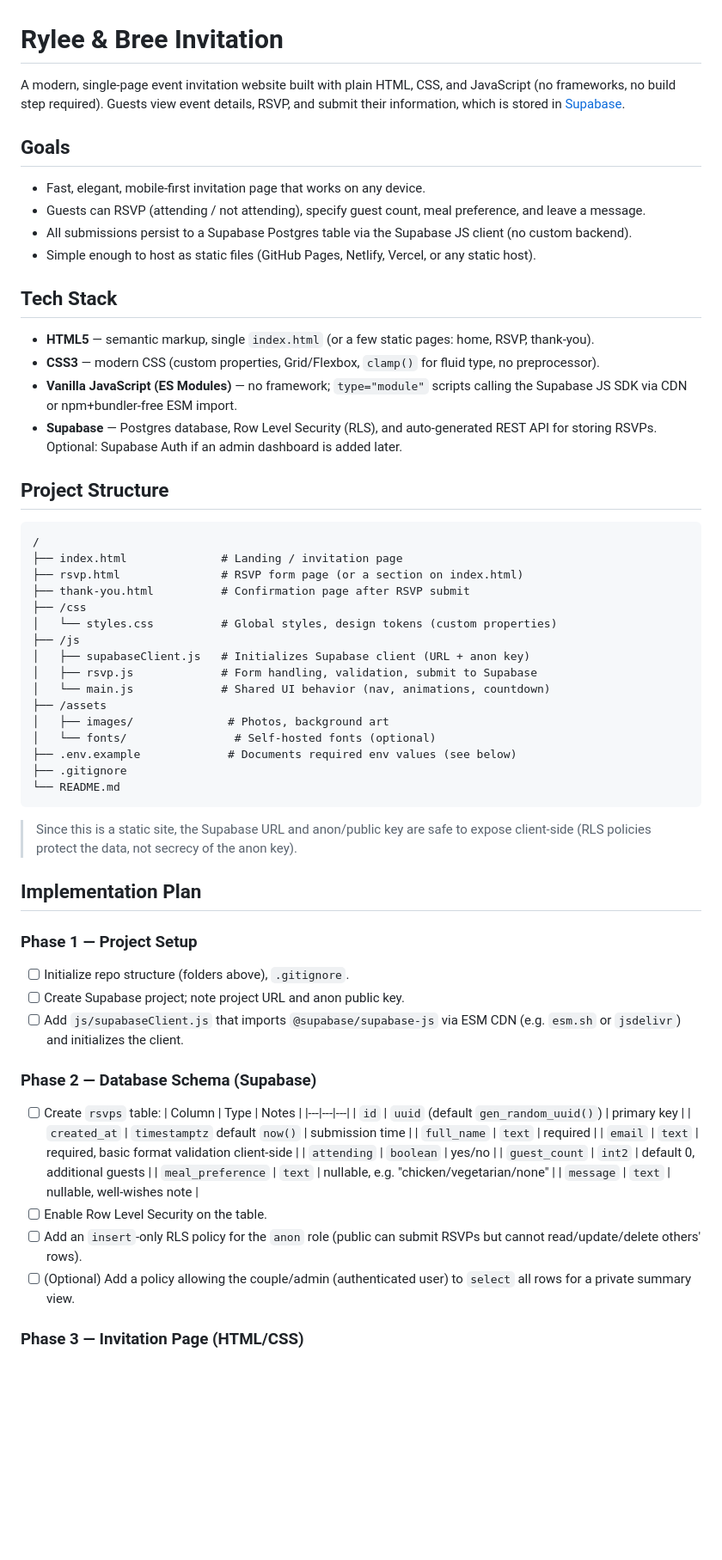
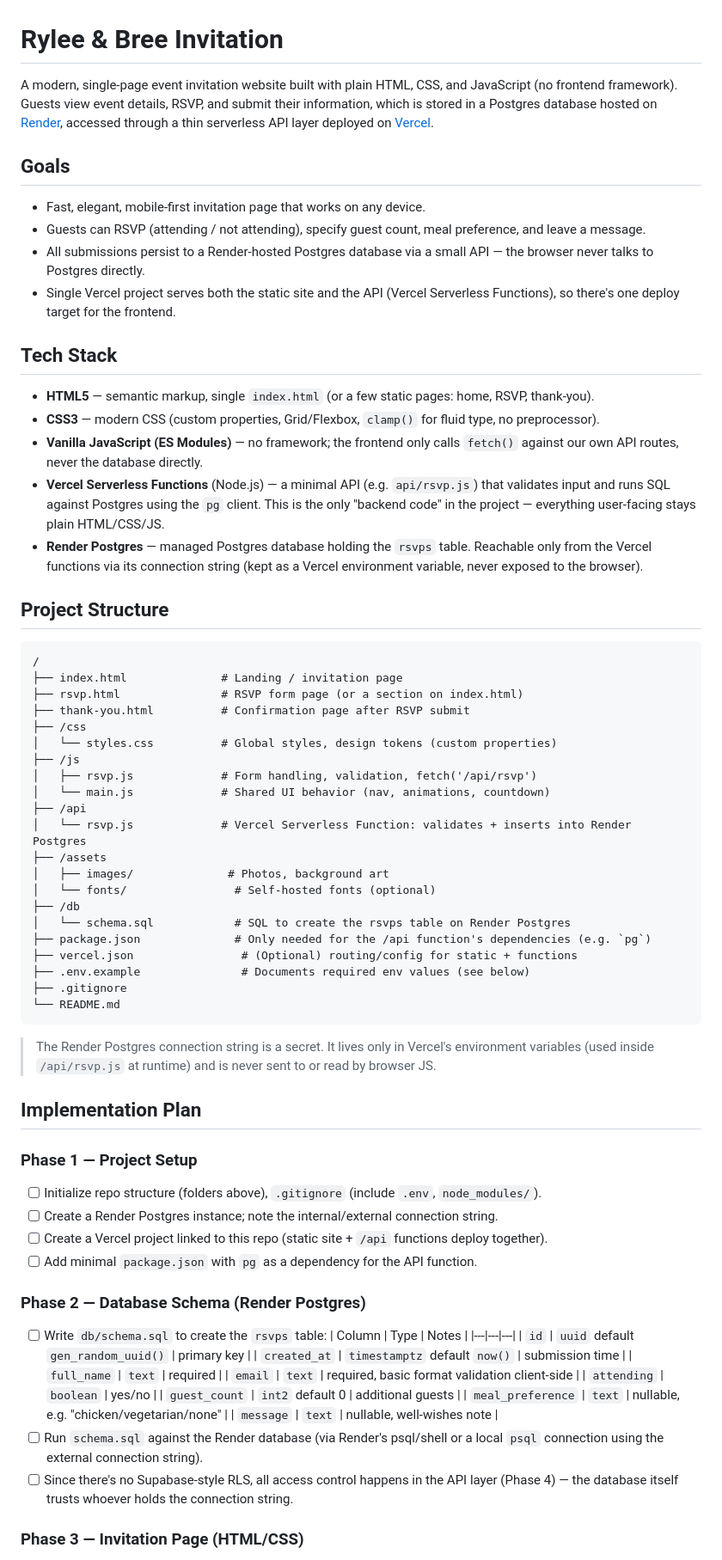
Before and after one commit to GitLaurence/rylee-bree-invitation, a Markdown page: README.md, the part around one of its changes. Shown at 86% size. Drawn GitHub-style; blank space fills up the shorter version.

Commit message:
Switch plan from Supabase to Render Postgres + Vercel serverless API

````diff
--- a/README.md
+++ b/README.md
@@ -1,20 +1,21 @@
 # Rylee & Bree Invitation
 
-A modern, single-page event invitation website built with plain HTML, CSS, and JavaScript (no frameworks, no build step required). Guests view event details, RSVP, and submit their information, which is stored in [Supabase](https://supabase.com).
+A modern, single-page event invitation website built with plain HTML, CSS, and JavaScript (no frontend framework). Guests view event details, RSVP, and submit their information, which is stored in a Postgres database hosted on [Render](https://render.com), accessed through a thin serverless API layer deployed on [Vercel](https://vercel.com).
 
 ## Goals
 
 - Fast, elegant, mobile-first invitation page that works on any device.
 - Guests can RSVP (attending / not attending), specify guest count, meal preference, and leave a message.
-- All submissions persist to a Supabase Postgres table via the Supabase JS client (no custom backend).
-- Simple enough to host as static files (GitHub Pages, Netlify, Vercel, or any static host).
+- All submissions persist to a Render-hosted Postgres database via a small API — the browser never talks to Postgres directly.
+- Single Vercel project serves both the static site and the API (Vercel Serverless Functions), so there's one deploy target for the frontend.
 
 ## Tech Stack
 
 - **HTML5** — semantic markup, single `index.html` (or a few static pages: home, RSVP, thank-you).
 - **CSS3** — modern CSS (custom properties, Grid/Flexbox, `clamp()` for fluid type, no preprocessor).
-- **Vanilla JavaScript (ES Modules)** — no framework; `type="module"` scripts calling the Supabase JS SDK via CDN or npm+bundler-free ESM import.
-- **Supabase** — Postgres database, Row Level Security (RLS), and auto-generated REST API for storing RSVPs. Optional: Supabase Auth if an admin dashboard is added later.
+- **Vanilla JavaScript (ES Modules)** — no framework; the frontend only calls `fetch()` against our own API routes, never the database directly.
+- **Vercel Serverless Functions** (Node.js) — a minimal API (e.g. `api/rsvp.js`) that validates input and runs SQL against Postgres using the `pg` client. This is the only "backend code" in the project — everything user-facing stays plain HTML/CSS/JS.
+- **Render Postgres** — managed Postgres database holding the `rsvps` table. Reachable only from the Vercel functions via its connection string (kept as a Vercel environment variable, never exposed to the browser).
 
 ## Project Structure
 
@@ -26,41 +27,46 @@ A modern, single-page event invitation website built with plain HTML, CSS, and J
 ├── /css
 │   └── styles.css          # Global styles, design tokens (custom properties)
 ├── /js
-│   ├── supabaseClient.js   # Initializes Supabase client (URL + anon key)
-│   ├── rsvp.js             # Form handling, validation, submit to Supabase
+│   ├── rsvp.js             # Form handling, validation, fetch('/api/rsvp')
 │   └── main.js             # Shared UI behavior (nav, animations, countdown)
+├── /api
+│   └── rsvp.js             # Vercel Serverless Function: validates + inserts into Render Postgres
 ├── /assets
 │   ├── images/              # Photos, background art
 │   └── fonts/                # Self-hosted fonts (optional)
-├── .env.example             # Documents required env values (see below)
+├── /db
+│   └── schema.sql            # SQL to create the rsvps table on Render Postgres
+├── package.json              # Only needed for the /api function's dependencies (e.g. `pg`)
+├── vercel.json                # (Optional) routing/config for static + functions
+├── .env.example               # Documents required env values (see below)
 ├── .gitignore
 └── README.md
 ```
 
-> Since this is a static site, the Supabase URL and anon/public key are safe to expose client-side (RLS policies protect the data, not secrecy of the anon key).
+> The Render Postgres connection string is a secret. It lives only in Vercel's environment variables (used inside `/api/rsvp.js` at runtime) and is never sent to or read by browser JS.
 
 ## Implementation Plan
 
 ### Phase 1 — Project Setup
-- [ ] Initialize repo structure (folders above), `.gitignore`.
-- [ ] Create Supabase project; note project URL and anon public key.
-- [ ] Add `js/supabaseClient.js` that imports `@supabase/supabase-js` via ESM CDN (e.g. `esm.sh` or `jsdelivr`) and initializes the client.
+- [ ] Initialize repo structure (folders above), `.gitignore` (include `.env`, `node_modules/`).
+- [ ] Create a Render Postgres instance; note the internal/external connection string.
+- [ ] Create a Vercel project linked to this repo (static site + `/api` functions deploy together).
+- [ ] Add minimal `package.json` with `pg` as a dependency for the API function.
 
-### Phase 2 — Database Schema (Supabase)
-- [ ] Create `rsvps` table:
+### Phase 2 — Database Schema (Render Postgres)
+- [ ] Write `db/schema.sql` to create the `rsvps` table:
   | Column | Type | Notes |
   |---|---|---|
-  | `id` | `uuid` (default `gen_random_uuid()`) | primary key |
+  | `id` | `uuid` default `gen_random_uuid()` | primary key |
   | `created_at` | `timestamptz` default `now()` | submission time |
   | `full_name` | `text` | required |
   | `email` | `text` | required, basic format validation client-side |
   | `attending` | `boolean` | yes/no |
-  | `guest_count` | `int2` | default 0, additional guests |
+  | `guest_count` | `int2` default 0 | additional guests |
   | `meal_preference` | `text` | nullable, e.g. "chicken/vegetarian/none" |
   | `message` | `text` | nullable, well-wishes note |
-- [ ] Enable Row Level Security on the table.
-- [ ] Add an `insert`-only RLS policy for the `anon` role (public can submit RSVPs but cannot read/update/delete others' rows).
-- [ ] (Optional) Add a policy allowing the couple/admin (authenticated user) to `select` all rows for a private summary view.
+- [ ] Run `schema.sql` against the Render database (via Render's psql/shell or a local `psql` connection using the external connection string).
+- [ ] Since there's no Supabase-style RLS, all access control happens in the API layer (Phase 4) — the database itself trusts whoever holds the connection string.
 
 ### Phase 3 — Invitation Page (HTML/CSS)
 - [ ] Build hero section: names, date, time, venue, countdown timer.
````
Also changed, not shown: other parts of README.md (+15 -14 lines).
